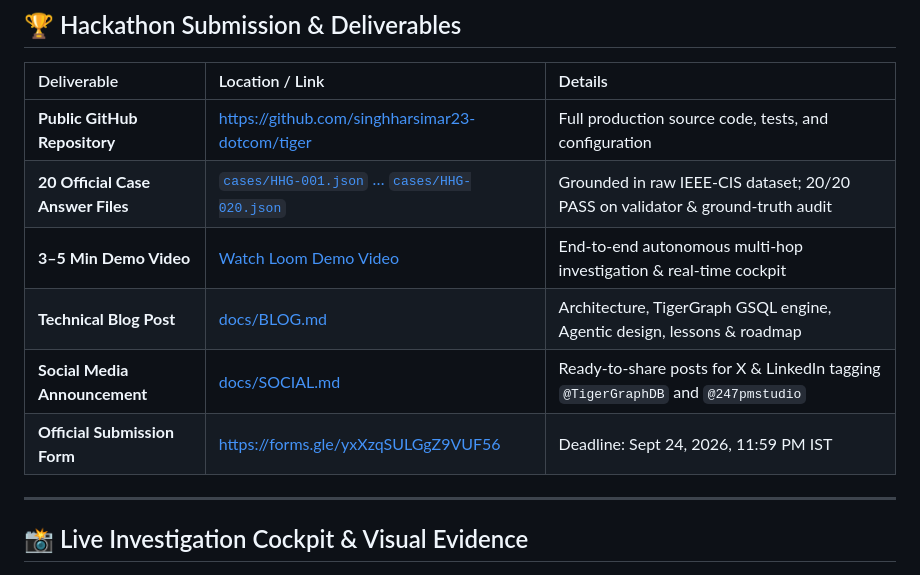
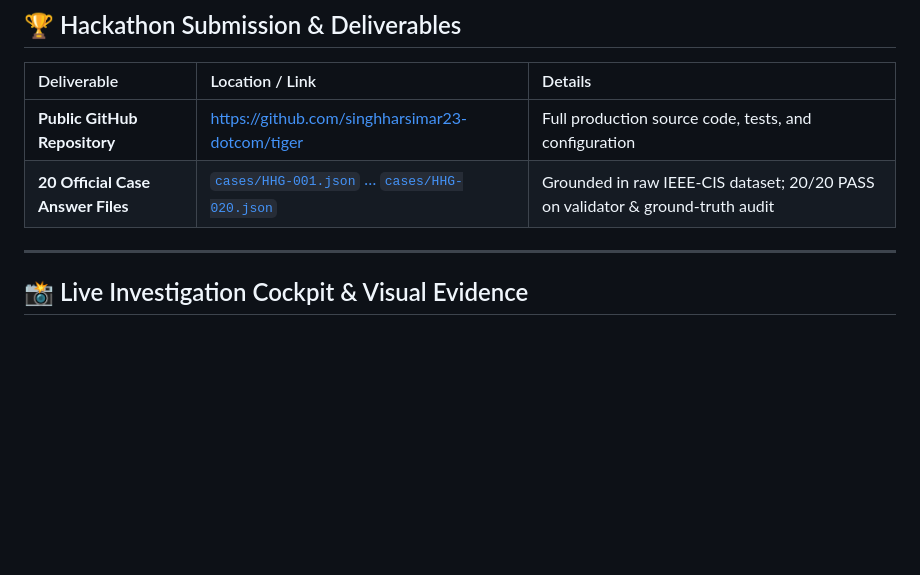
Before and after one commit to singhharsimar23-dotcom/tiger, a Markdown page: README.md, the part around the change. Rendered like a GitHub page; blank space fills up the shorter version.

```diff
--- a/README.md
+++ b/README.md
@@ -11,10 +11,7 @@
 | :--- | :--- | :--- |
 | **Public GitHub Repository** | [https://github.com/singhharsimar23-dotcom/tiger](https://github.com/singhharsimar23-dotcom/tiger) | Full production source code, tests, and configuration |
 | **20 Official Case Answer Files** | [`cases/HHG-001.json` … `cases/HHG-020.json`](cases/) | Grounded in raw IEEE-CIS dataset; 20/20 PASS on validator & ground-truth audit |
-| **3–5 Min Demo Video** | [Watch Loom Demo Video](https://www.loom.com/share/0b70ae2b7e374277bf2cf554b97d04d0) | End-to-end autonomous multi-hop investigation & real-time cockpit |
-| **Technical Blog Post** | [docs/BLOG.md](docs/BLOG.md) | Architecture, TigerGraph GSQL engine, Agentic design, lessons & roadmap |
-| **Social Media Announcement** | [docs/SOCIAL.md](docs/SOCIAL.md) | Ready-to-share posts for X & LinkedIn tagging `@TigerGraphDB` and `@247pmstudio` |
-| **Official Submission Form** | [https://forms.gle/yxXzqSULGgZ9VUF56](https://forms.gle/yxXzqSULGgZ9VUF56) | Deadline: Sept 24, 2026, 11:59 PM IST |
+
 
 ---
 
```
